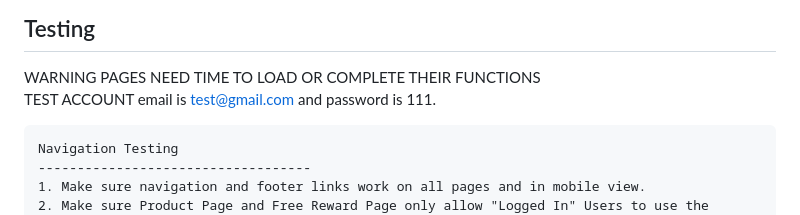
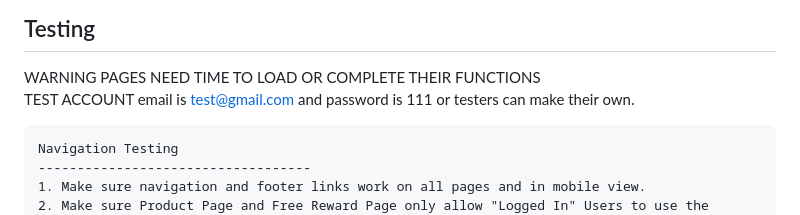
Before and after one commit to Ng-Kai-Huat-Jason/FED_GenshinPromo_website, a Markdown page: README.md, the part around the change. Rendered like a GitHub page.

```diff
--- a/README.md
+++ b/README.md
@@ -49,7 +49,7 @@ From a user's standpoint, we aim to create an enjoyable experience by:
 
 ## Testing
    WARNING PAGES NEED TIME TO LOAD OR COMPLETE THEIR FUNCTIONS<br/>
-   TEST ACCOUNT email is test@gmail.com and password is 111.
+   TEST ACCOUNT email is test@gmail.com and password is 111 or testers can make their own.
 
     Navigation Testing
     -----------------------------------
```
